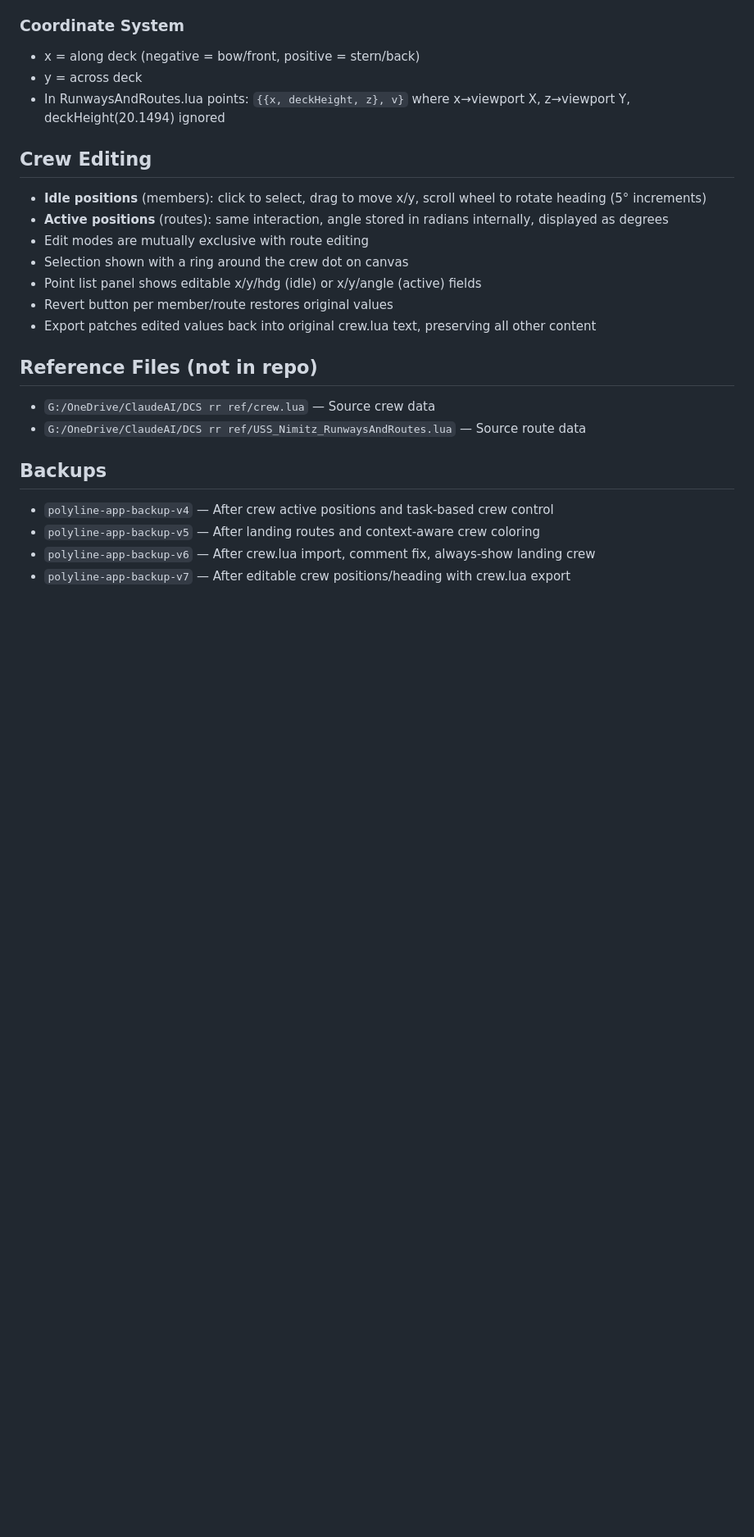
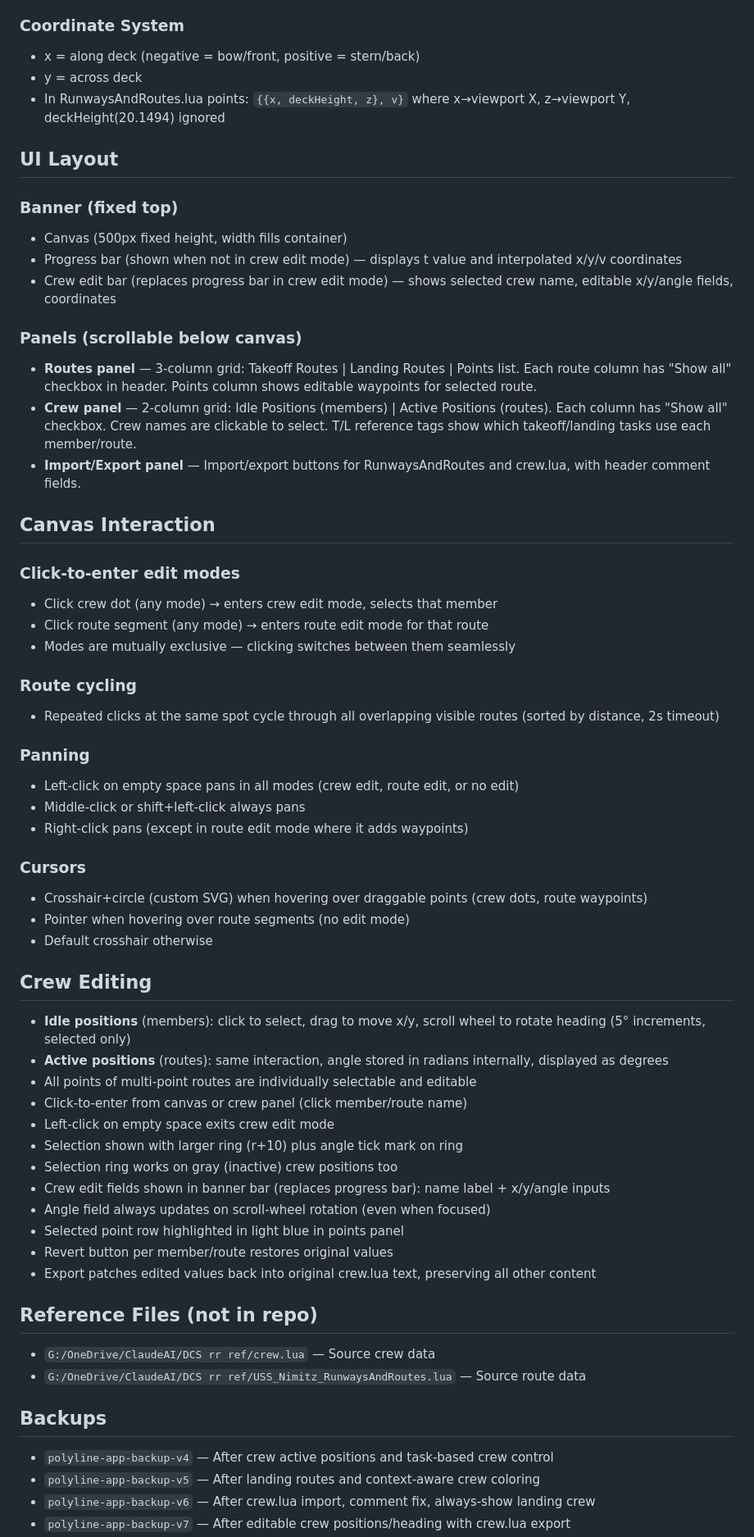
Before and after one commit to S-VanVogt/supercarrier-marshalling-editor, a Markdown page: CLAUDE.md, the part around one of its changes. Shown at 82% size. GitHub-like rendering; blank space fills up the shorter version.

Commit message:
Update CLAUDE.md with UI layout, interaction model, and backup history
Co-Authored-By: Claude Opus 4.6 <noreply@anthropic.com>

```diff
--- a/CLAUDE.md
+++ b/CLAUDE.md
@@ -76,13 +77,50 @@ grid → polygon → catapults → JBDs → unusedRoutePositions → crewActiveP
 - y = across deck
 - In RunwaysAndRoutes.lua points: `{{x, deckHeight, z}, v}` where x→viewport X, z→viewport Y, deckHeight(20.1494) ignored
 
+## UI Layout
+
+### Banner (fixed top)
+- Canvas (500px fixed height, width fills container)
+- Progress bar (shown when not in crew edit mode) — displays t value and interpolated x/y/v coordinates
+- Crew edit bar (replaces progress bar in crew edit mode) — shows selected crew name, editable x/y/angle fields, coordinates
+
+### Panels (scrollable below canvas)
+- **Routes panel** — 3-column grid: Takeoff Routes | Landing Routes | Points list. Each route column has "Show all" checkbox in header. Points column shows editable waypoints for selected route.
+- **Crew panel** — 2-column grid: Idle Positions (members) | Active Positions (routes). Each column has "Show all" checkbox. Crew names are clickable to select. T/L reference tags show which takeoff/landing tasks use each member/route.
+- **Import/Export panel** — Import/export buttons for RunwaysAndRoutes and crew.lua, with header comment fields.
+
+## Canvas Interaction
+
+### Click-to-enter edit modes
+- Click crew dot (any mode) → enters crew edit mode, selects that member
+- Click route segment (any mode) → enters route edit mode for that route
+- Modes are mutually exclusive — clicking switches between them seamlessly
+
+### Route cycling
+- Repeated clicks at the same spot cycle through all overlapping visible routes (sorted by distance, 2s timeout)
+
+### Panning
+- Left-click on empty space pans in all modes (crew edit, route edit, or no edit)
+- Middle-click or shift+left-click always pans
+- Right-click pans (except in route edit mode where it adds waypoints)
+
+### Cursors
+- Crosshair+circle (custom SVG) when hovering over draggable points (crew dots, route waypoints)
+- Pointer when hovering over route segments (no edit mode)
+- Default crosshair otherwise
+
 ## Crew Editing
 
-- **Idle positions** (members): click to select, drag to move x/y, scroll wheel to rotate heading (5° increments)
+- **Idle positions** (members): click to select, drag to move x/y, scroll wheel to rotate heading (5° increments, selected only)
 - **Active positions** (routes): same interaction, angle stored in radians internally, displayed as degrees
-- Edit modes are mutually exclusive with route editing
-- Selection shown with a ring around the crew dot on canvas
-- Point list panel shows editable x/y/hdg (idle) or x/y/angle (active) fields
+- All points of multi-point routes are individually selectable and editable
+- Click-to-enter from canvas or crew panel (click member/route name)
+- Left-click on empty space exits crew edit mode
+- Selection shown with larger ring (r+10) plus angle tick mark on ring
+- Selection ring works on gray (inactive) crew positions too
+- Crew edit fields shown in banner bar (replaces progress bar): name label + x/y/angle inputs
+- Angle field always updates on scroll-wheel rotation (even when focused)
+- Selected point row highlighted in light blue in points panel
 - Revert button per member/route restores original values
 - Export patches edited values back into original crew.lua text, preserving all other content
 
```
Also changed, not shown: other parts of CLAUDE.md (+4 -1 lines).
